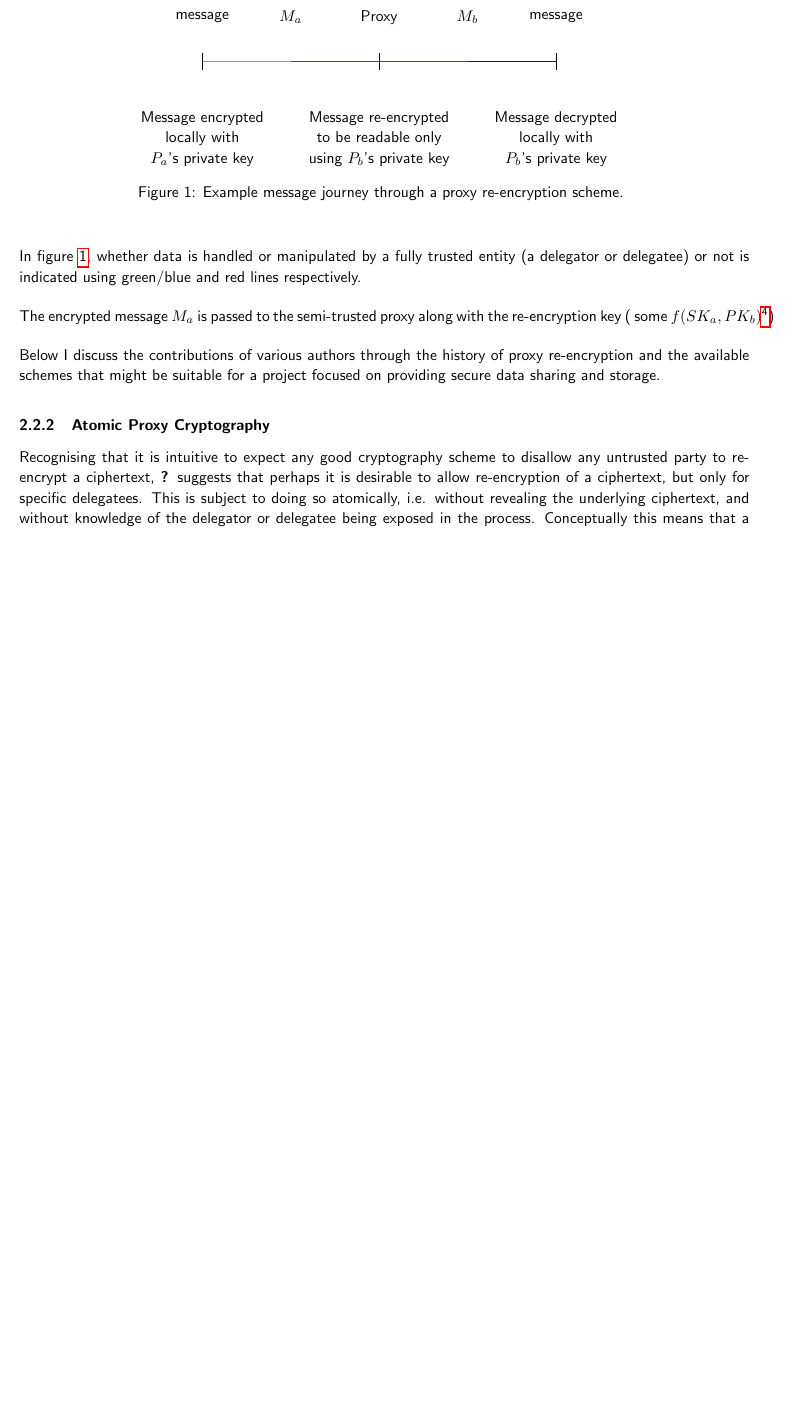
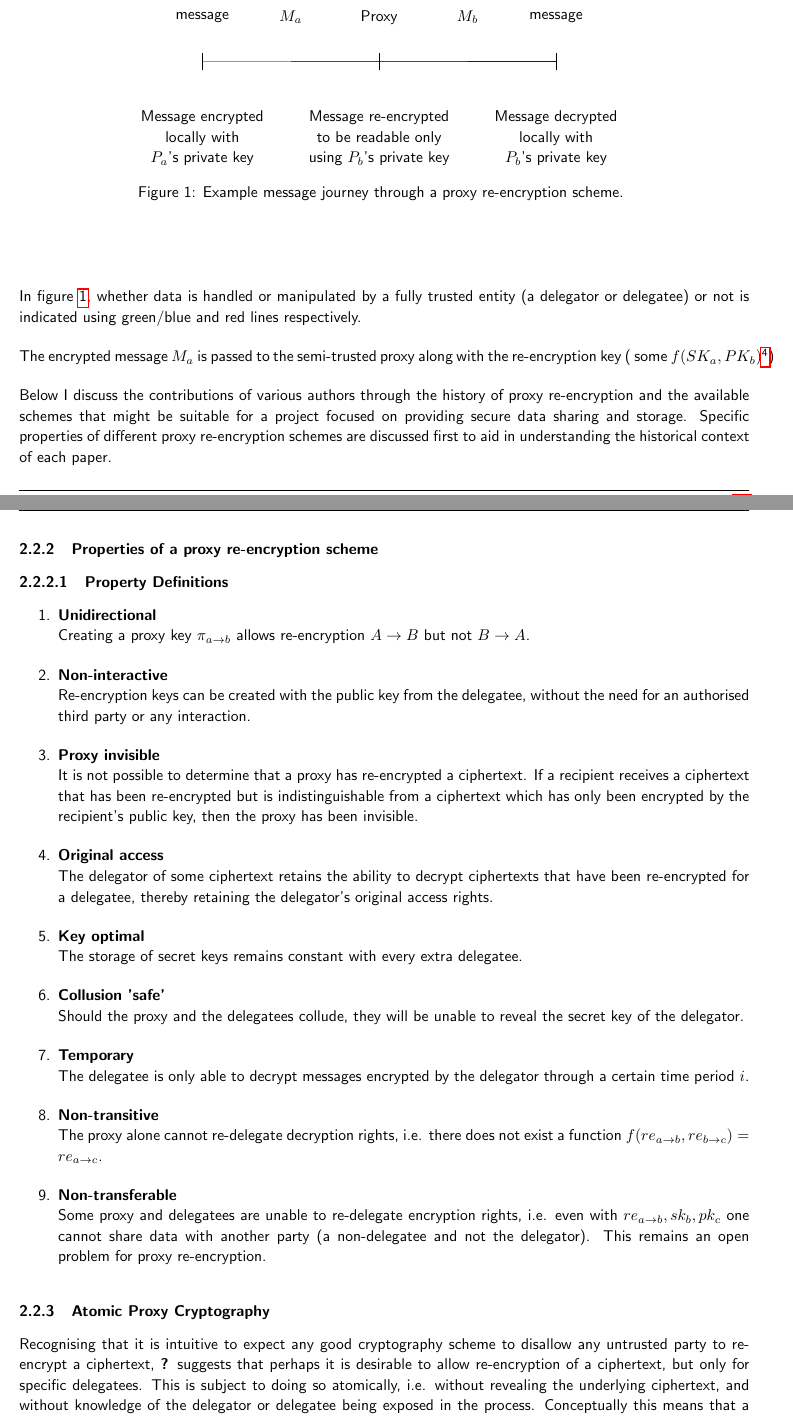
Before and after one commit to FreddieLindsey/private-distributed-data-paper, a LaTeX document (project.tex, which reads sections/background/02_proxy_reencryption.tex): part of page 8 of 20 before the commit and two parts of pages 8 and 9 of 22 after it, the two joined at a grey line, cut so that both start at the same text, the shorter picture padded with empty space. Compiled offline with pdfLaTeX.

Commit message:
Add property definitions from afgh paper

```diff
--- a/project.tex
+++ b/project.tex
@@ -30,6 +30,7 @@
 \usepackage{tabularx}
 \usepackage{minted}
 \usepackage{titlesec} % Used for paragraph subsubsubsection
+\usepackage{dingbat} % Checkmarks
 
 \usepackage{tikz}
 \restylefloat{figure}
--- a/sections/background/02_proxy_reencryption.tex
+++ b/sections/background/02_proxy_reencryption.tex
@@ -14,7 +14,7 @@ In figure \ref{fig:pre_example}, whether data is handled or manipulated by a ful
 
 The encrypted message $M_a$ is passed to the semi-trusted proxy along with the re-encryption key ( some $f(SK_a, PK_b)$\footnote{$SK_x$ represents the secret (private) key of a party $x$, $PK_x$ represents the public key of a party $x$.})
 
-Below I discuss the contributions of various authors through the history of proxy re-encryption and the available schemes that might be suitable for a project focused on providing secure data sharing and storage.
+Below I discuss the contributions of various authors through the history of proxy re-encryption and the available schemes that might be suitable for a project focused on providing secure data sharing and storage. Specific properties of different proxy re-encryption schemes are discussed first to aid in understanding the historical context of each paper.
 
-% Delegation – allows a message recipient (keyholder) to generate a re-encryption key based on his secret key and the key of the delegated user. This re-encryption key is used by the proxy as input to the re-encryption function, which is executed by the proxy to translate ciphertexts to the delegated user's key. Asymmetric proxy re-encryption schemes come in bi-directional and uni-directional varieties.
+\subsubsection{Properties of a proxy re-encryption scheme}
 
@@ -23,5 +40,37 @@ Below I discuss the contributions of various authors through the history of prox
+  \label{table:pre_properties}
+\end{table}
 
-% Transitivity – Transitive proxy re-encryption schemes allow for a ciphertext to be re-encrypted an unlimited number of times. For example, a ciphertext might be re-encrypted from Bob to Charlie, and then again from Charlie to David and so on. Non-transitive schemes allow for only one (or a limited number) of re-encryptions on a given ciphertext. Currently, there is no known uni-directional, transitive proxy re-encryption scheme. It is an open problem as to whether such constructions are possible.
+\paragraph{Property Definitions}
+
+\begin{enumerate}
+  \item
+    \textbf{Unidirectional} \\
+    Creating a proxy key $\pi_{a \rightarrow b}$ allows re-encryption $A \rightarrow B$ but not $B \rightarrow A$.
+  \item
+    \textbf{Non-interactive} \\
+    Re-encryption keys can be created with the public key from the delegatee, without the need for an authorised third party or any interaction.
+  \item
+    \textbf{Proxy invisible} \\
+    It is not possible to determine that a proxy has re-encrypted a ciphertext. If a recipient receives a ciphertext that has been re-encrypted but is indistinguishable from a ciphertext which has only been encrypted by the recipient's public key, then the proxy has been invisible.
+  \item
+    \textbf{Original access} \\
+    The delegator of some ciphertext retains the ability to decrypt ciphertexts that have been re-encrypted for a delegatee, thereby retaining the delegator's original access rights.
+  \item
+    \textbf{Key optimal} \\
+    The storage of secret keys remains constant with every extra delegatee.
+  \item
+    \textbf{Collusion 'safe'} \\
+    Should the proxy and the delegatees collude, they will be unable to reveal the secret key of the delegator.
+  \item
+    \textbf{Temporary} \\
+    The delegatee is only able to decrypt messages encrypted by the delegator through a certain time period $i$.
+  \item
+    \textbf{Non-transitive} \\
+    The proxy alone cannot re-delegate decryption rights, i.e. there does not exist a function $f(re_{a \rightarrow b}, re_{b \rightarrow c}) = re_{a \rightarrow c}$.
+  \item
+    \textbf{Non-transferable} \\
+    Some proxy and delegatees are unable to re-delegate encryption rights, i.e. even with $re_{a \rightarrow b}, sk_b, pk_c$ one cannot share data with another party (a non-delegatee and not the delegator). This remains an open problem for proxy re-encryption.
+\end{enumerate}
 
 \subsubsection{Atomic Proxy Cryptography}
 
```
Also changed, not shown: sections/background/02_proxy_reencryption.tex (31 more changed lines).
